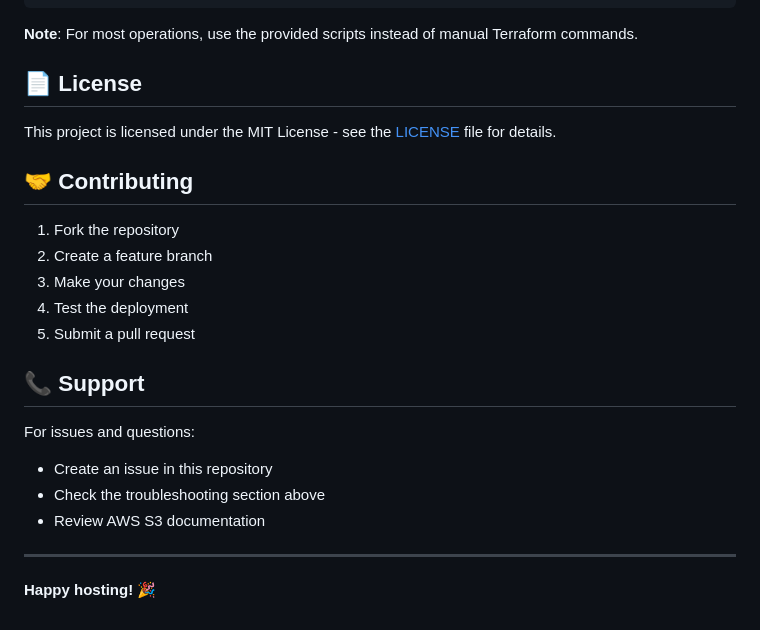
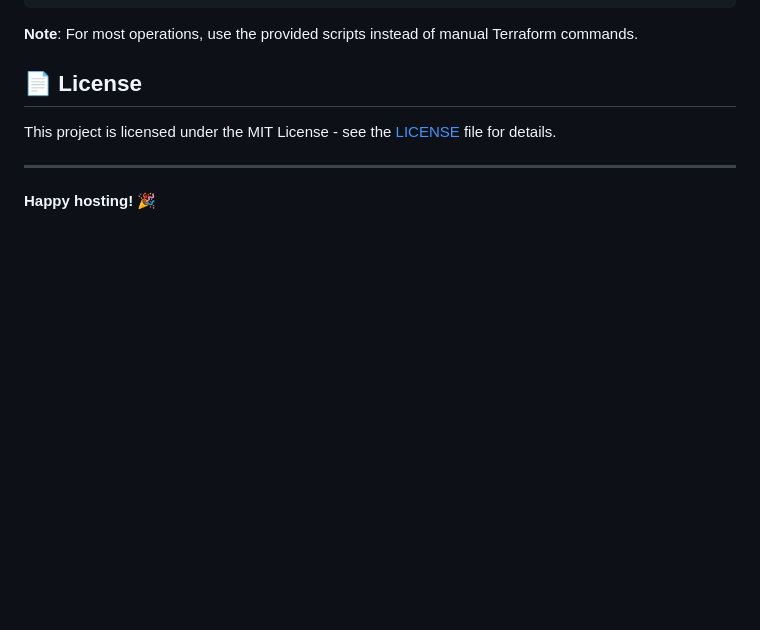
Before and after one commit to efrigo88/aws-s3-static-website-hosting-lab, a Markdown page: README.md, the part around the change. GitHub-like rendering; blank space fills up the shorter version.

```diff
--- a/README.md
+++ b/README.md
@@ -195,21 +195,6 @@ curl http://your-website-endpoint
 
 This project is licensed under the MIT License - see the [LICENSE](LICENSE) file for details.
 
-## 🤝 Contributing
-
-1. Fork the repository
-2. Create a feature branch
-3. Make your changes
-4. Test the deployment
-5. Submit a pull request
-
-## 📞 Support
-
-For issues and questions:
-- Create an issue in this repository
-- Check the troubleshooting section above
-- Review AWS S3 documentation
-
 ---
 
 **Happy hosting! 🎉**
```
